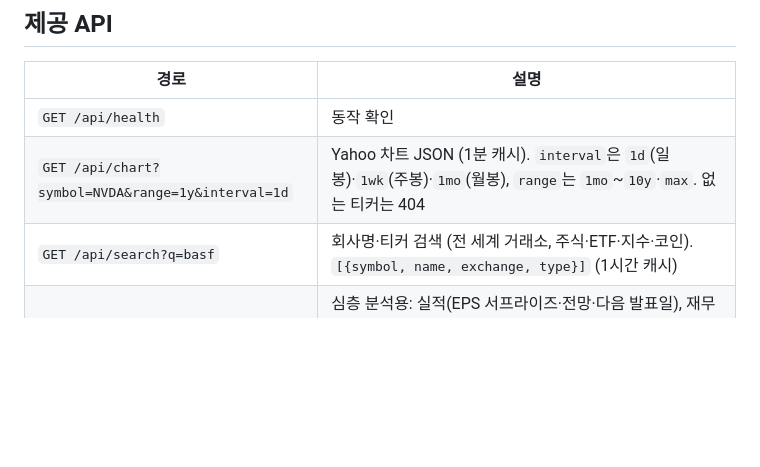
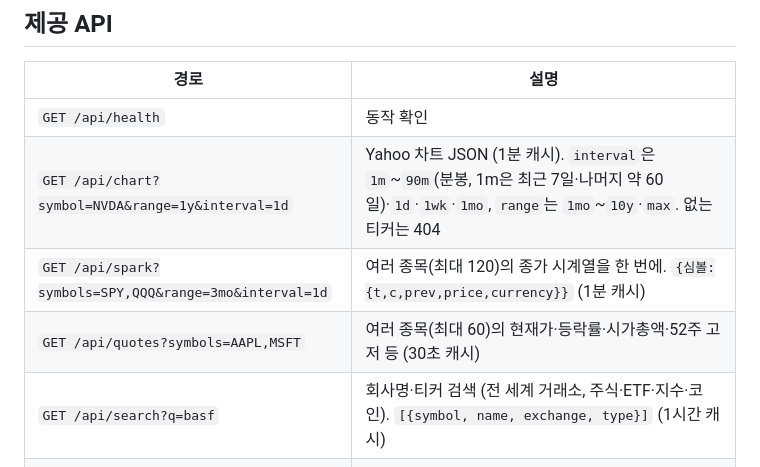
Before and after one commit to jybs7411/Stock-analysis, a Markdown page: worker/README.md, the part around the change. Rendered like a GitHub page; blank space fills up the shorter version.

Commit message:
Document new tabs, intraday charts and Worker endpoints
Co-Authored-By: Claude Sonnet 5.5 <noreply@anthropic.com>
Claude-Session: https://claude.ai/code/session_011Sy7wc9xX8DmwqezrNMAzo

```diff
--- a/worker/README.md
+++ b/worker/README.md
@@ -8,7 +8,9 @@
 | 경로 | 설명 |
 | --- | --- |
 | `GET /api/health` | 동작 확인 |
-| `GET /api/chart?symbol=NVDA&range=1y&interval=1d` | Yahoo 차트 JSON (1분 캐시). `interval`은 `1d`(일봉)·`1wk`(주봉)·`1mo`(월봉), `range`는 `1mo`~`10y`·`max`. 없는 티커는 404 |
+| `GET /api/chart?symbol=NVDA&range=1y&interval=1d` | Yahoo 차트 JSON (1분 캐시). `interval`은 `1m`~`90m`(분봉, 1m은 최근 7일·나머지 약 60일)·`1d`·`1wk`·`1mo`, `range`는 `1mo`~`10y`·`max`. 없는 티커는 404 |
+| `GET /api/spark?symbols=SPY,QQQ&range=3mo&interval=1d` | 여러 종목(최대 120)의 종가 시계열을 한 번에. `{심볼:{t,c,prev,price,currency}}` (1분 캐시) |
+| `GET /api/quotes?symbols=AAPL,MSFT` | 여러 종목(최대 60)의 현재가·등락률·시가총액·52주 고저 등 (30초 캐시) |
 | `GET /api/search?q=basf` | 회사명·티커 검색 (전 세계 거래소, 주식·ETF·지수·코인). `[{symbol, name, exchange, type}]` (1시간 캐시) |
 | `GET /api/deep?symbol=NVDA` | 심층 분석용: 실적(EPS 서프라이즈·전망·다음 발표일), 재무(성장률·마진·부채·FCF·연/분기 매출), 애널리스트(의견 분포·상향/하향), 수급(기관·내부자 보유·거래), 배당, 최신 뉴스 (1시간 캐시) |
 | `GET /api/fundamentals?symbol=NVDA` | P/E, Forward P/E, PEG, P/S, P/B, ROE, Short Float, 애널리스트 목표가(평균/최저/최고), 컨센서스, 섹터·업종, 사업 개요 + 스크리너 필터용 값: 베타, 배당(수익률·배당금·배당성향), ROA, 매출총이익률·영업이익률·순이익률, 매출/이익 성장률, 부채비율(%), 유동·당좌비율, FCF, 총매출, 애널리스트 평균 점수·수, 내부자/기관 보유율, 유통주식수, 평균 거래량, 국가·거래소·통화, EPS(실적/예상). 값이 없으면 `null`, 비율은 12.3 = 12.3% (6시간 캐시, 추가 업스트림 요청 없음) |
```
Also changed, not shown: 1 other file.
